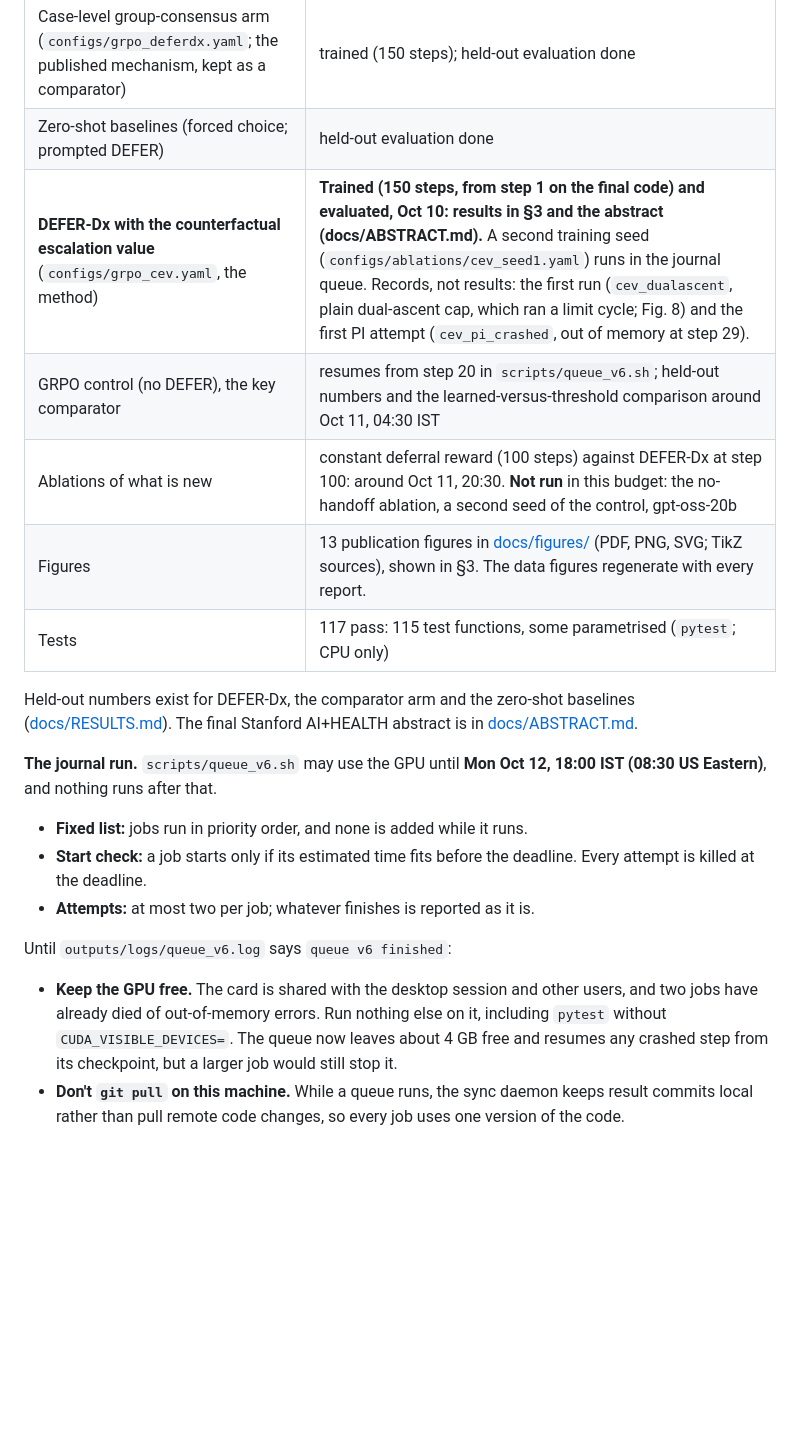
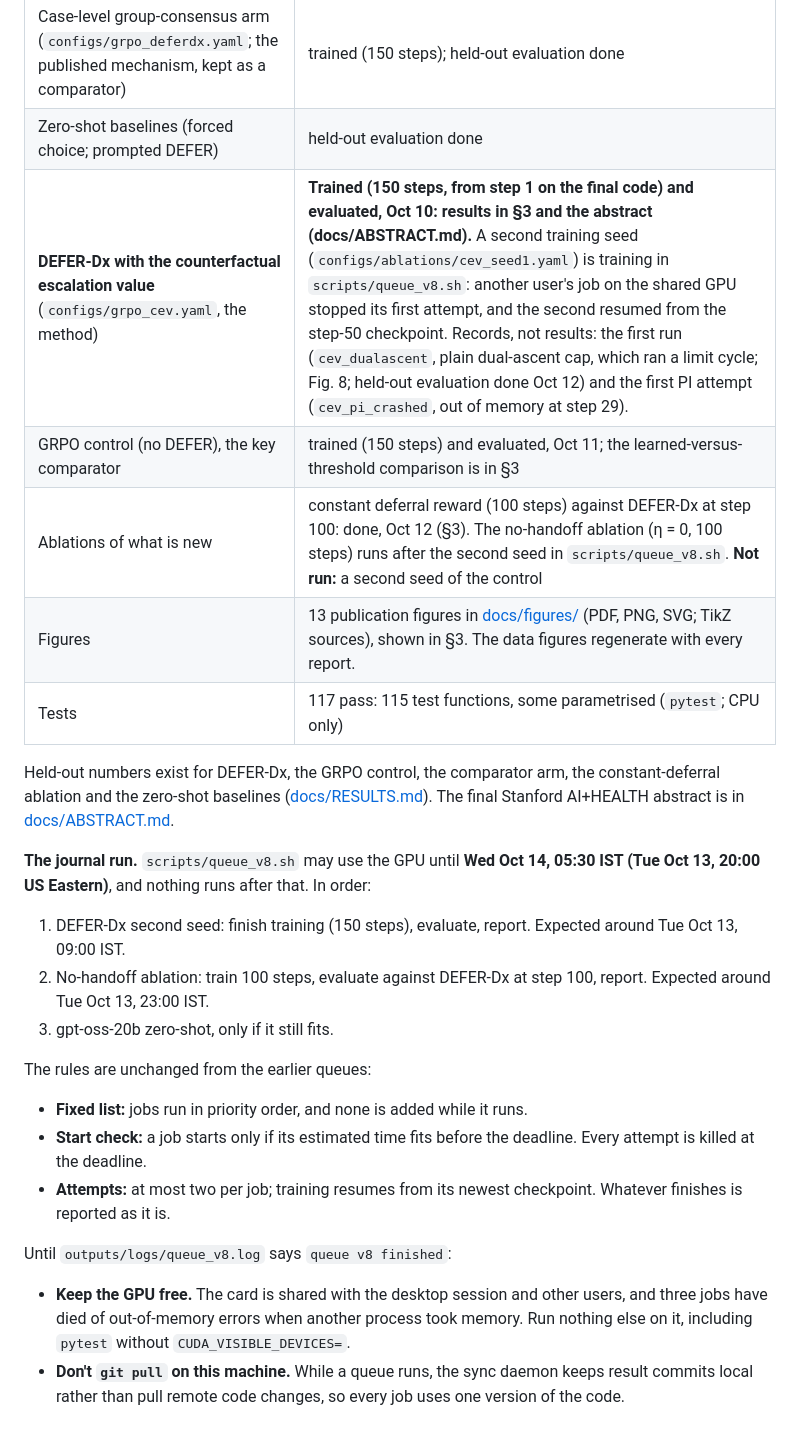
Before and after one commit to GIND123/Clinical-Agent-Stanford, a Markdown page: README.md, the part around one of its changes. GitHub-like rendering; blank space fills up the shorter version.

Commit message:
Status: queue_v8 (second seed, no-handoff ablation) to Wed Oct 14 05:30 IST; control, constant ablation and dual-ascent evaluation done

```diff
--- a/README.md
+++ b/README.md
@@ -23,21 +23,26 @@ An interactive clinical diagnostic agent trained with reinforcement learning ove
 | Single-GPU colocated GRPO trainer | built, tested and in use |
 | Case-level group-consensus arm (`configs/grpo_deferdx.yaml`; the published mechanism, kept as a comparator) | trained (150 steps); held-out evaluation done |
 | Zero-shot baselines (forced choice; prompted DEFER) | held-out evaluation done |
-| **DEFER-Dx with the counterfactual escalation value** (`configs/grpo_cev.yaml`, the method) | **Trained (150 steps, from step 1 on the final code) and evaluated, Oct 10: results in §3 and the abstract (docs/ABSTRACT.md).** A second training seed (`configs/ablations/cev_seed1.yaml`) runs in the journal queue. Records, not results: the first run (`cev_dualascent`, plain dual-ascent cap, which ran a limit cycle; Fig. 8) and the first PI attempt (`cev_pi_crashed`, out of memory at step 29). |
-| GRPO control (no DEFER), the key comparator | resumes from step 20 in `scripts/queue_v6.sh`; held-out numbers and the learned-versus-threshold comparison around Oct 11, 04:30 IST |
-| Ablations of what is new | constant deferral reward (100 steps) against DEFER-Dx at step 100: around Oct 11, 20:30. **Not run** in this budget: the no-handoff ablation, a second seed of the control, gpt-oss-20b |
+| **DEFER-Dx with the counterfactual escalation value** (`configs/grpo_cev.yaml`, the method) | **Trained (150 steps, from step 1 on the final code) and evaluated, Oct 10: results in §3 and the abstract (docs/ABSTRACT.md).** A second training seed (`configs/ablations/cev_seed1.yaml`) is training in `scripts/queue_v8.sh`: another user's job on the shared GPU stopped its first attempt, and the second resumed from the step-50 checkpoint. Records, not results: the first run (`cev_dualascent`, plain dual-ascent cap, which ran a limit cycle; Fig. 8; held-out evaluation done Oct 12) and the first PI attempt (`cev_pi_crashed`, out of memory at step 29). |
+| GRPO control (no DEFER), the key comparator | trained (150 steps) and evaluated, Oct 11; the learned-versus-threshold comparison is in §3 |
+| Ablations of what is new | constant deferral reward (100 steps) against DEFER-Dx at step 100: done, Oct 12 (§3). The no-handoff ablation (η = 0, 100 steps) runs after the second seed in `scripts/queue_v8.sh`. **Not run:** a second seed of the control |
 | Figures | 13 publication figures in [docs/figures/](docs/figures/) (PDF, PNG, SVG; TikZ sources), shown in §3. The data figures regenerate with every report. |
 | Tests | 117 pass: 115 test functions, some parametrised (`pytest`; CPU only) |
 
-Held-out numbers exist for DEFER-Dx, the comparator arm and the zero-shot baselines ([docs/RESULTS.md](docs/RESULTS.md)). The final Stanford AI+HEALTH abstract is in [docs/ABSTRACT.md](docs/ABSTRACT.md).
+Held-out numbers exist for DEFER-Dx, the GRPO control, the comparator arm, the constant-deferral ablation and the zero-shot baselines ([docs/RESULTS.md](docs/RESULTS.md)). The final Stanford AI+HEALTH abstract is in [docs/ABSTRACT.md](docs/ABSTRACT.md).
 
-**The journal run.** `scripts/queue_v6.sh` may use the GPU until **Mon Oct 12, 18:00 IST (08:30 US Eastern)**, and nothing runs after that.
+**The journal run.** `scripts/queue_v8.sh` may use the GPU until **Wed Oct 14, 05:30 IST (Tue Oct 13, 20:00 US Eastern)**, and nothing runs after that. In order:
+1. DEFER-Dx second seed: finish training (150 steps), evaluate, report. Expected around Tue Oct 13, 09:00 IST.
+2. No-handoff ablation: train 100 steps, evaluate against DEFER-Dx at step 100, report. Expected around Tue Oct 13, 23:00 IST.
+3. gpt-oss-20b zero-shot, only if it still fits.
+
+The rules are unchanged from the earlier queues:
 - **Fixed list:** jobs run in priority order, and none is added while it runs.
 - **Start check:** a job starts only if its estimated time fits before the deadline. Every attempt is killed at the deadline.
-- **Attempts:** at most two per job; whatever finishes is reported as it is.
+- **Attempts:** at most two per job; training resumes from its newest checkpoint. Whatever finishes is reported as it is.
 
-Until `outputs/logs/queue_v6.log` says `queue v6 finished`:
-- **Keep the GPU free.** The card is shared with the desktop session and other users, and two jobs have already died of out-of-memory errors. Run nothing else on it, including `pytest` without `CUDA_VISIBLE_DEVICES=`. The queue now leaves about 4 GB free and resumes any crashed step from its checkpoint, but a larger job would still stop it.
+Until `outputs/logs/queue_v8.log` says `queue v8 finished`:
+- **Keep the GPU free.** The card is shared with the desktop session and other users, and three jobs have died of out-of-memory errors when another process took memory. Run nothing else on it, including `pytest` without `CUDA_VISIBLE_DEVICES=`.
 - **Don't `git pull` on this machine.** While a queue runs, the sync daemon keeps result commits local rather than pull remote code changes, so every job uses one version of the code.
 
 ## 2. Is it novel? Is it beating SOTA? (honest assessment)
```
Also changed, not shown: other parts of README.md (+1 -1 lines), docs/EXPERIMENTS.md (+12 -8 lines).
